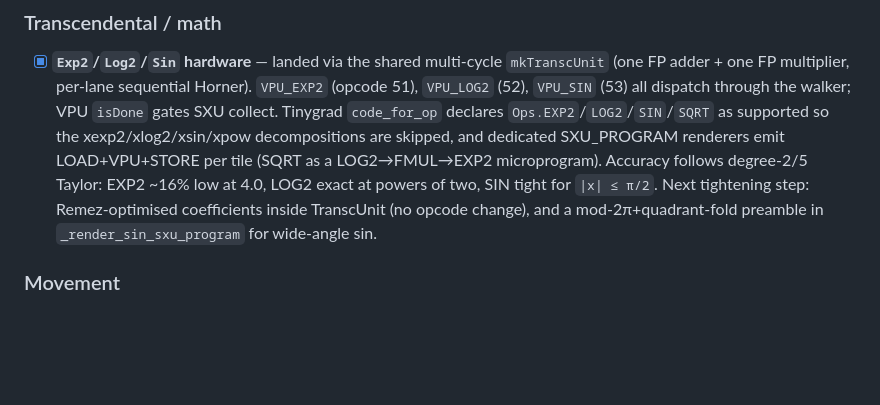
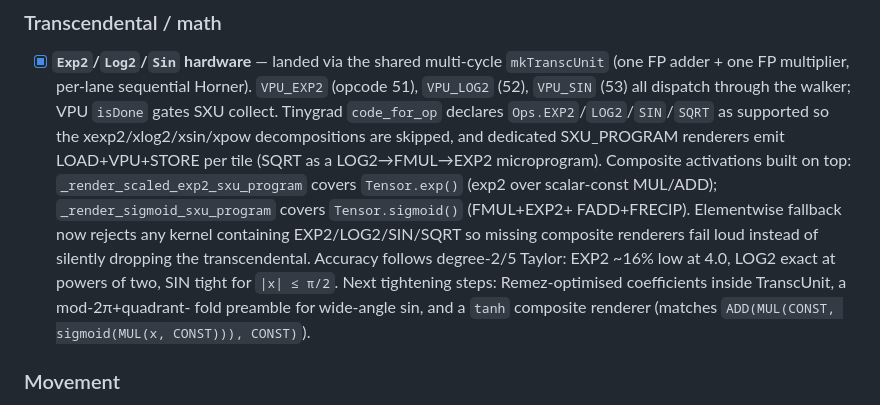
Before and after one commit to hanw/tinytpu, a Markdown page: TODO.md, the part around the change. Drawn GitHub-style; blank space fills up the shorter version.

Commit message:
todo: sync Item #6 progress (sigmoid + scaled-exp2 composites)
Document the composite renderers landed atop EXP2/LOG2 and the
elementwise-fallback guard. Open items: Remez coefficients, wide-angle
sin range reduction, tanh composite.

```diff
--- a/TODO.md
+++ b/TODO.md
@@ -364,11 +364,18 @@ software lowering alone. Ordered roughly by impact on real workloads.
       `code_for_op` declares `Ops.EXP2`/`LOG2`/`SIN`/`SQRT` as supported so
       the xexp2/xlog2/xsin/xpow decompositions are skipped, and dedicated
       SXU_PROGRAM renderers emit LOAD+VPU+STORE per tile (SQRT as a
-      LOG2→FMUL→EXP2 microprogram). Accuracy follows degree-2/5 Taylor:
-      EXP2 ~16% low at 4.0, LOG2 exact at powers of two, SIN tight for
-      `|x| ≤ π/2`. Next tightening step: Remez-optimised coefficients
-      inside TranscUnit (no opcode change), and a mod-2π+quadrant-fold
-      preamble in `_render_sin_sxu_program` for wide-angle sin.
+      LOG2→FMUL→EXP2 microprogram).
+      Composite activations built on top: `_render_scaled_exp2_sxu_program`
+      covers `Tensor.exp()` (exp2 over scalar-const MUL/ADD);
+      `_render_sigmoid_sxu_program` covers `Tensor.sigmoid()` (FMUL+EXP2+
+      FADD+FRECIP). Elementwise fallback now rejects any kernel containing
+      EXP2/LOG2/SIN/SQRT so missing composite renderers fail loud instead
+      of silently dropping the transcendental.
+      Accuracy follows degree-2/5 Taylor: EXP2 ~16% low at 4.0, LOG2 exact
+      at powers of two, SIN tight for `|x| ≤ π/2`. Next tightening steps:
+      Remez-optimised coefficients inside TranscUnit, a mod-2π+quadrant-
+      fold preamble for wide-angle sin, and a `tanh` composite renderer
+      (matches `ADD(MUL(CONST, sigmoid(MUL(x, CONST))), CONST)`).
 
 ### Movement
 
```
